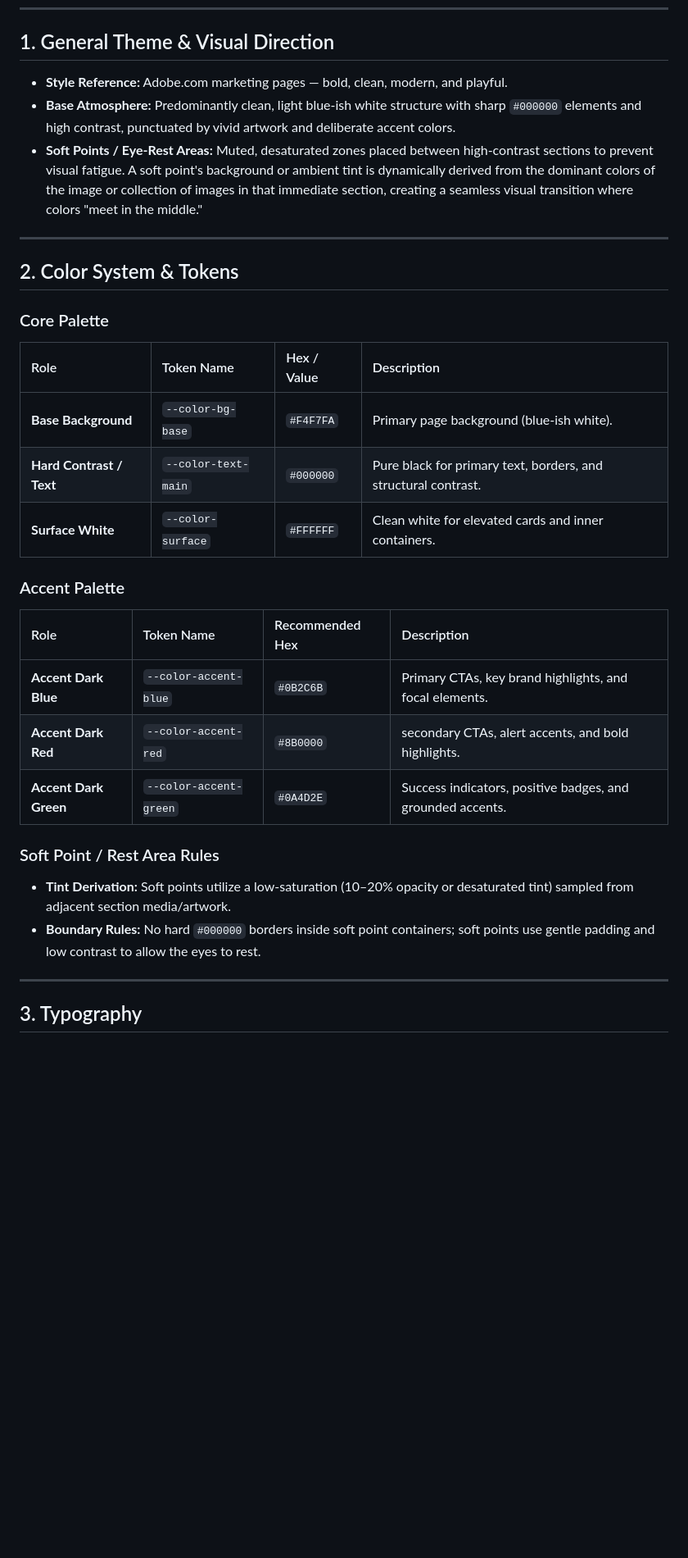
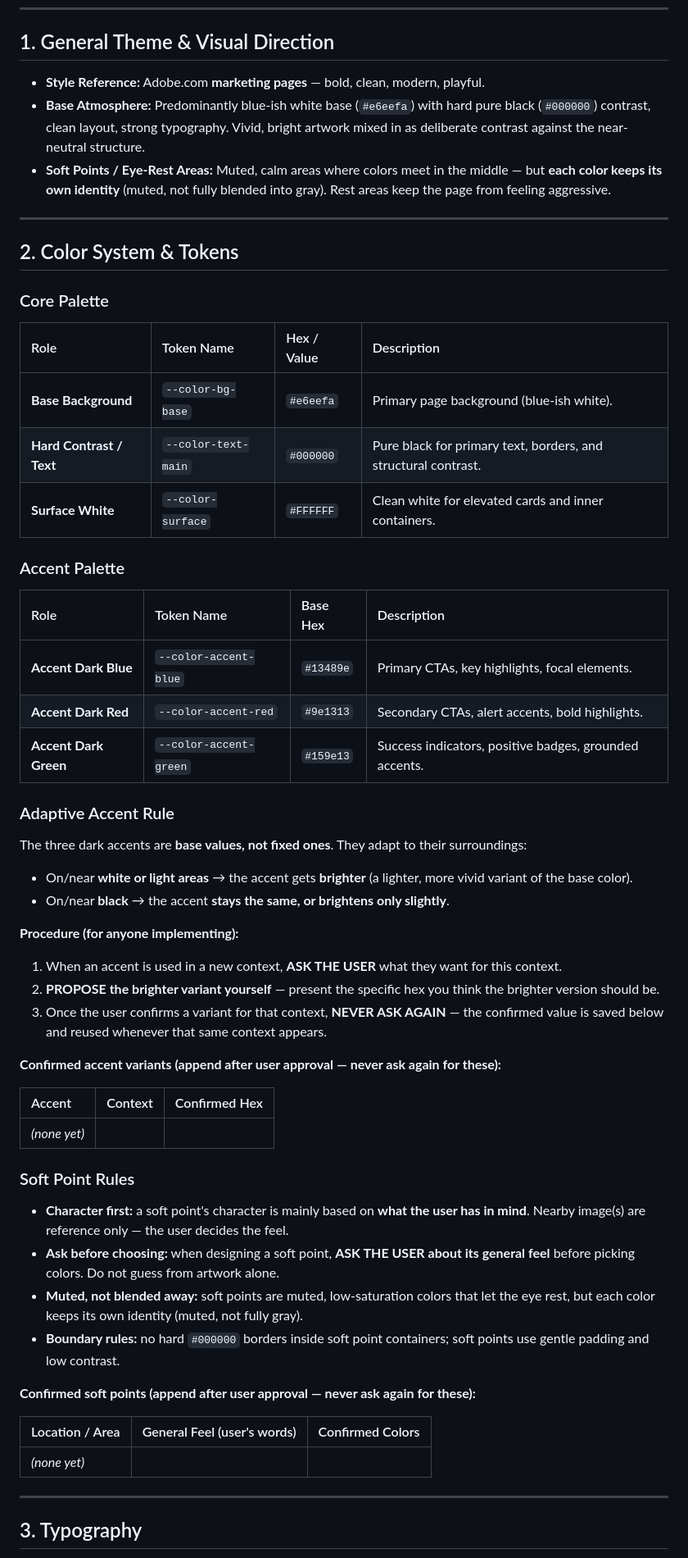
Before and after one commit to pineapple-porty/quizzz-app, a Markdown page: AI_docs/design_instructions.md, the part around one of its changes. Shown at 82% size. Rendered like a GitHub page; blank space fills up the shorter version.

Commit message:
fix design specs: restore approved colors, adaptive accent rule, and soft point rules

```diff
--- a/AI_docs/design_instructions.md
+++ b/AI_docs/design_instructions.md
@@ -7,9 +7,9 @@
 
 ## 1. General Theme & Visual Direction
 
-* **Style Reference:** Adobe.com marketing pages — bold, clean, modern, and playful.
-* **Base Atmosphere:** Predominantly clean, light blue-ish white structure with sharp `#000000` elements and high contrast, punctuated by vivid artwork and deliberate accent colors.
-* **Soft Points / Eye-Rest Areas:** Muted, desaturated zones placed between high-contrast sections to prevent visual fatigue. A soft point's background or ambient tint is dynamically derived from the dominant colors of the image or collection of images in that immediate section, creating a seamless visual transition where colors "meet in the middle."
+* **Style Reference:** Adobe.com **marketing pages** — bold, clean, modern, playful.
+* **Base Atmosphere:** Predominantly blue-ish white base (`#e6eefa`) with hard pure black (`#000000`) contrast, clean layout, strong typography. Vivid, bright artwork mixed in as deliberate contrast against the near-neutral structure.
+* **Soft Points / Eye-Rest Areas:** Muted, calm areas where colors meet in the middle — but **each color keeps its own identity** (muted, not fully blended into gray). Rest areas keep the page from feeling aggressive.
 
 ---
 
@@ -18,20 +18,47 @@
 ### Core Palette
 | Role | Token Name | Hex / Value | Description |
 | :--- | :--- | :--- | :--- |
-| **Base Background** | `--color-bg-base` | `#F4F7FA` | Primary page background (blue-ish white). |
+| **Base Background** | `--color-bg-base` | `#e6eefa` | Primary page background (blue-ish white). |
 | **Hard Contrast / Text** | `--color-text-main` | `#000000` | Pure black for primary text, borders, and structural contrast. |
 | **Surface White** | `--color-surface` | `#FFFFFF` | Clean white for elevated cards and inner containers. |
 
 ### Accent Palette
-| Role | Token Name | Recommended Hex | Description |
+| Role | Token Name | Base Hex | Description |
 | :--- | :--- | :--- | :--- |
-| **Accent Dark Blue** | `--color-accent-blue` | `#0B2C6B` | Primary CTAs, key brand highlights, and focal elements. |
-| **Accent Dark Red** | `--color-accent-red` | `#8B0000` | secondary CTAs, alert accents, and bold highlights. |
-| **Accent Dark Green** | `--color-accent-green` | `#0A4D2E` | Success indicators, positive badges, and grounded accents. |
+| **Accent Dark Blue** | `--color-accent-blue` | `#13489e` | Primary CTAs, key highlights, focal elements. |
+| **Accent Dark Red** | `--color-accent-red` | `#9e1313` | Secondary CTAs, alert accents, bold highlights. |
+| **Accent Dark Green** | `--color-accent-green` | `#159e13` | Success indicators, positive badges, grounded accents. |
 
-### Soft Point / Rest Area Rules
-* **Tint Derivation:** Soft points utilize a low-saturation (10–20% opacity or desaturated tint) sampled from adjacent section media/artwork.
-* **Boundary Rules:** No hard `#000000` borders inside soft point containers; soft points use gentle padding and low contrast to allow the eyes to rest.
+### Adaptive Accent Rule
+
+The three dark accents are **base values, not fixed ones**. They adapt to their surroundings:
+
+* On/near **white or light areas** → the accent gets **brighter** (a lighter, more vivid variant of the base color).
+* On/near **black** → the accent **stays the same, or brightens only slightly**.
+
+**Procedure (for anyone implementing):**
+1. When an accent is used in a new context, **ASK THE USER** what they want for this context.
+2. **PROPOSE the brighter variant yourself** — present the specific hex you think the brighter version should be.
+3. Once the user confirms a variant for that context, **NEVER ASK AGAIN** — the confirmed value is saved below and reused whenever that same context appears.
+
+**Confirmed accent variants (append after user approval — never ask again for these):**
+
+| Accent | Context | Confirmed Hex |
+| :--- | :--- | :--- |
+| *(none yet)* | | |
+
+### Soft Point Rules
+
+* **Character first:** a soft point's character is mainly based on **what the user has in mind**. Nearby image(s) are reference only — the user decides the feel.
+* **Ask before choosing:** when designing a soft point, **ASK THE USER about its general feel** before picking colors. Do not guess from artwork alone.
+* **Muted, not blended away:** soft points are muted, low-saturation colors that let the eye rest, but each color keeps its own identity (muted, not fully gray).
+* **Boundary rules:** no hard `#000000` borders inside soft point containers; soft points use gentle padding and low contrast.
+
+**Confirmed soft points (append after user approval — never ask again for these):**
+
+| Location / Area | General Feel (user's words) | Confirmed Colors |
+| :--- | :--- | :--- |
+| *(none yet)* | | |
 
 ---
 
```
Also changed, not shown: other parts of AI_docs/design_instructions.md (+3 -5 lines).
